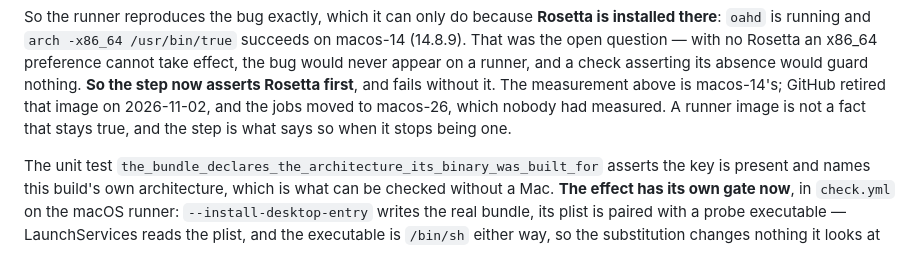
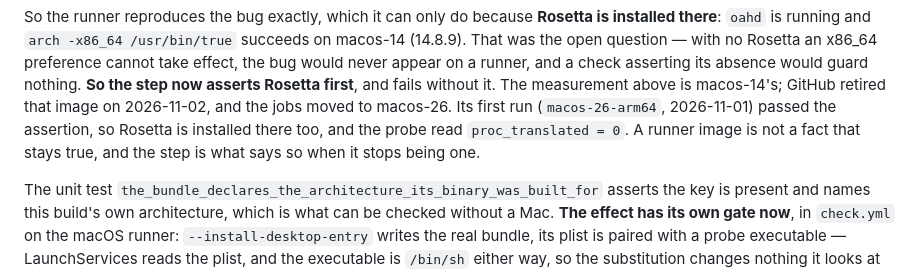
Before and after one commit to kbarendrecht/orchestrator, a Markdown page: docs/traps/macos.md, the part around the change. Drawn GitHub-style.

Commit message:
record that macos-26 has rosetta, measured by its first check run
Generated with [Claude Code](https://claude.ai/code)
via [Happy](https://happy.engineering)

Co-Authored-By: Claude Opus 5.5 (1M context) <noreply@anthropic.com>
Co-Authored-By: Happy <yesreply@happy.engineering>

```diff
--- a/docs/traps/macos.md
+++ b/docs/traps/macos.md
@@ -213,8 +213,10 @@ preference cannot take effect, the bug would never appear on a runner, and a che
 asserting its absence would guard nothing.
 **So the step now asserts Rosetta first**, and fails without it. The measurement
 above is macos-14's; GitHub retired that image on 2026-11-02, and the jobs moved
-to macos-26, which nobody had measured. A runner image is not a fact that stays
-true, and the step is what says so when it stops being one.
+to macos-26. Its first run (`macos-26-arm64`, 2026-11-01) passed the assertion, so
+Rosetta is installed there too, and the probe read `proc_translated = 0`. A runner
+image is not a fact that stays true, and the step is what says so when it stops
+being one.
 
 The unit test `the_bundle_declares_the_architecture_its_binary_was_built_for`
 asserts the key is present and names this build's own architecture, which is what
```
